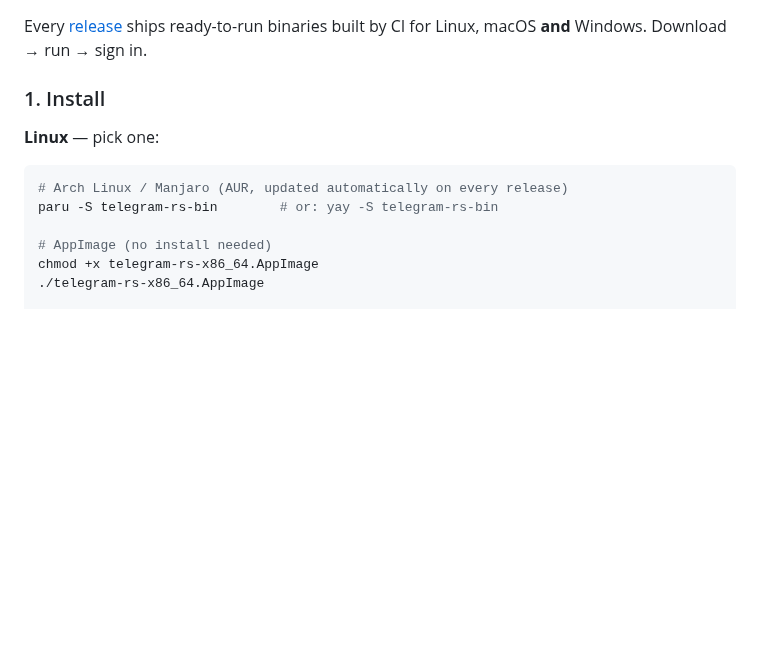
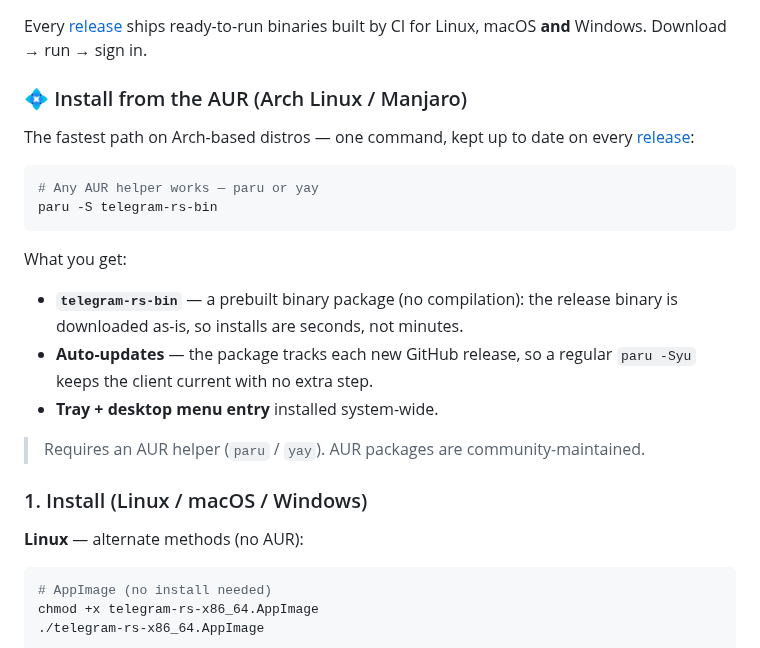
Before and after one commit to MrChausson/telegram-rs, a Markdown page: README.md, the part around one of its changes. Drawn GitHub-style; blank space fills up the shorter version.

Commit message:
docs(readme): add AUR install guide and app screenshots
- Make the AUR install (paru -S telegram-rs-bin) the first item in Quick start
- Document helper requirement and auto-updating behavior
- Add a Screenshots section with demo captures (main chat + media channel)

````diff
--- a/README.md
+++ b/README.md
@@ -38,14 +48,31 @@ Every [release](https://github.com/MrChausson/telegram-rs/releases) ships
 ready-to-run binaries built by CI for Linux, macOS **and** Windows.
 Download → run → sign in.
 
-### 1. Install
+### 💠 Install from the AUR (Arch Linux / Manjaro)
 
-**Linux** — pick one:
+The fastest path on Arch-based distros — one command, kept up to date on every
+[release](https://github.com/MrChausson/telegram-rs/releases):
 
 ```bash
-# Arch Linux / Manjaro (AUR, updated automatically on every release)
-paru -S telegram-rs-bin        # or: yay -S telegram-rs-bin
+# Any AUR helper works — paru or yay
+paru -S telegram-rs-bin
+```
 
+What you get:
+
+- **`telegram-rs-bin`** — a prebuilt binary package (no compilation): the release
+  binary is downloaded as-is, so installs are seconds, not minutes.
+- **Auto-updates** — the package tracks each new GitHub release, so a regular
+  `paru -Syu` keeps the client current with no extra step.
+- **Tray + desktop menu entry** installed system-wide.
+
+> Requires an AUR helper (`paru` / `yay`). AUR packages are community-maintained.
+
+### 1. Install (Linux / macOS / Windows)
+
+**Linux** — alternate methods (no AUR):
+
+```bash
 # AppImage (no install needed)
 chmod +x telegram-rs-x86_64.AppImage
 ./telegram-rs-x86_64.AppImage
````
Also changed, not shown: other parts of README.md (+10 -0 lines), screenshots/demo-main-chat.png (added), screenshots/demo-media-channel.png (added).
